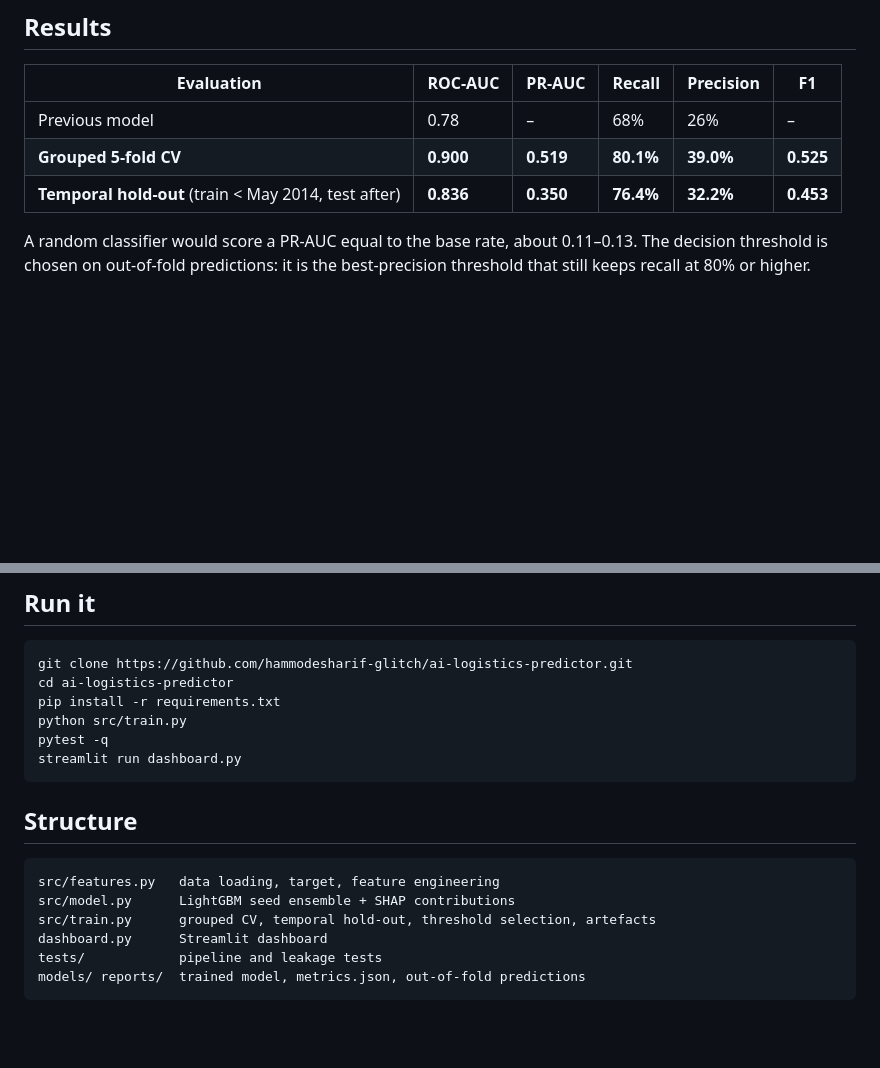
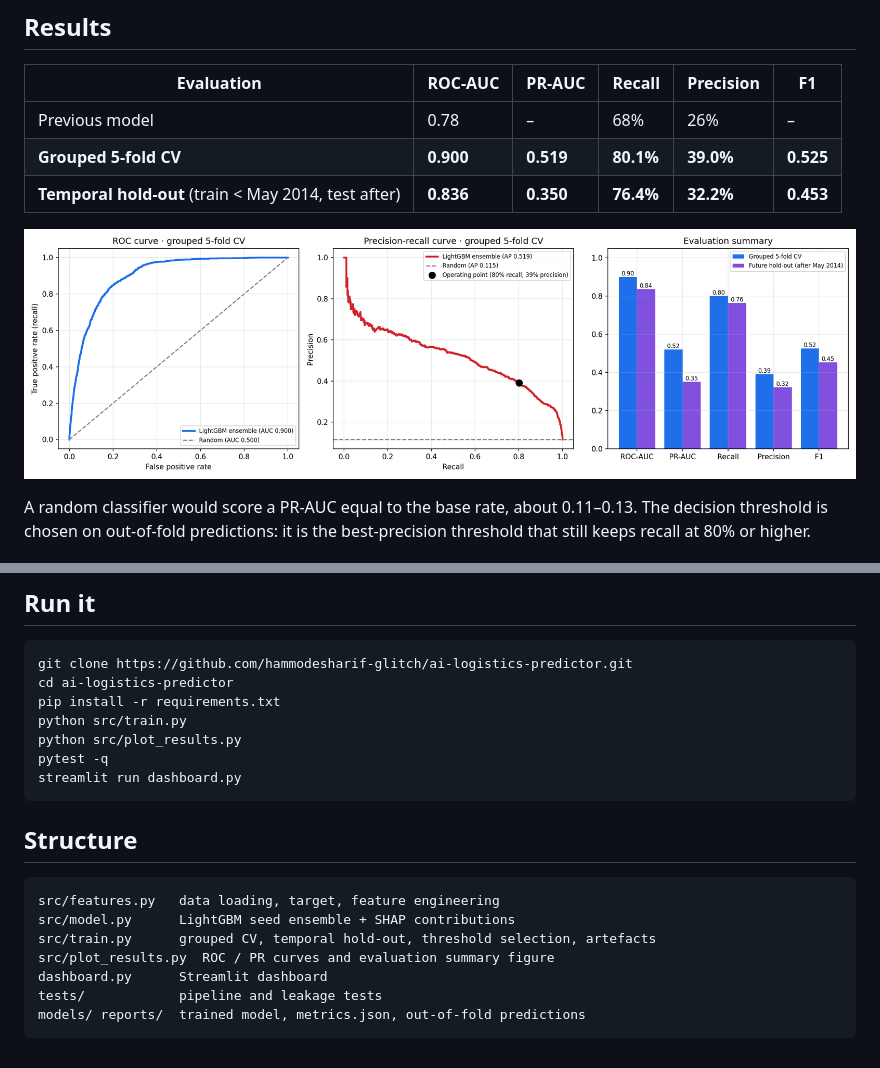
Before and after one commit to hammodesharif-glitch/ai-logistics-predictor, a Markdown page: README.md, 2 parts joined by grey strips. Drawn GitHub-style; pictures changed too: reports/figures/results.png (added); blank space fills up the shorter version.

Commit message:
Add results figure: ROC and precision-recall curves with evaluation summary

````diff
--- a/README.md
+++ b/README.md
@@ -11,6 +11,8 @@ Predicts, **before dispatch**, whether a pharmaceutical supply-chain shipment li
 | Previous model | 0.78 | – | 68% | 26% | – |
 | **Grouped 5-fold CV** | **0.900** | **0.519** | **80.1%** | **39.0%** | **0.525** |
 | **Temporal hold-out** (train < May 2014, test after) | **0.836** | **0.350** | **76.4%** | **32.2%** | **0.453** |
+
+![Results](reports/figures/results.png)
 
 A random classifier would score a PR-AUC equal to the base rate, about 0.11–0.13. The decision threshold is chosen on out-of-fold predictions: it is the best-precision threshold that still keeps recall at 80% or higher.
 
@@ -38,6 +40,7 @@ git clone https://github.com/hammodesharif-glitch/ai-logistics-predictor.git
 cd ai-logistics-predictor
 pip install -r requirements.txt
 python src/train.py
+python src/plot_results.py
 pytest -q
 streamlit run dashboard.py
 ```
@@ -48,6 +51,7 @@ streamlit run dashboard.py
 src/features.py   data loading, target, feature engineering
 src/model.py      LightGBM seed ensemble + SHAP contributions
 src/train.py      grouped CV, temporal hold-out, threshold selection, artefacts
+src/plot_results.py  ROC / PR curves and evaluation summary figure
 dashboard.py      Streamlit dashboard
 tests/            pipeline and leakage tests
 models/ reports/  trained model, metrics.json, out-of-fold predictions
````
Also changed, not shown: 2 other files.
